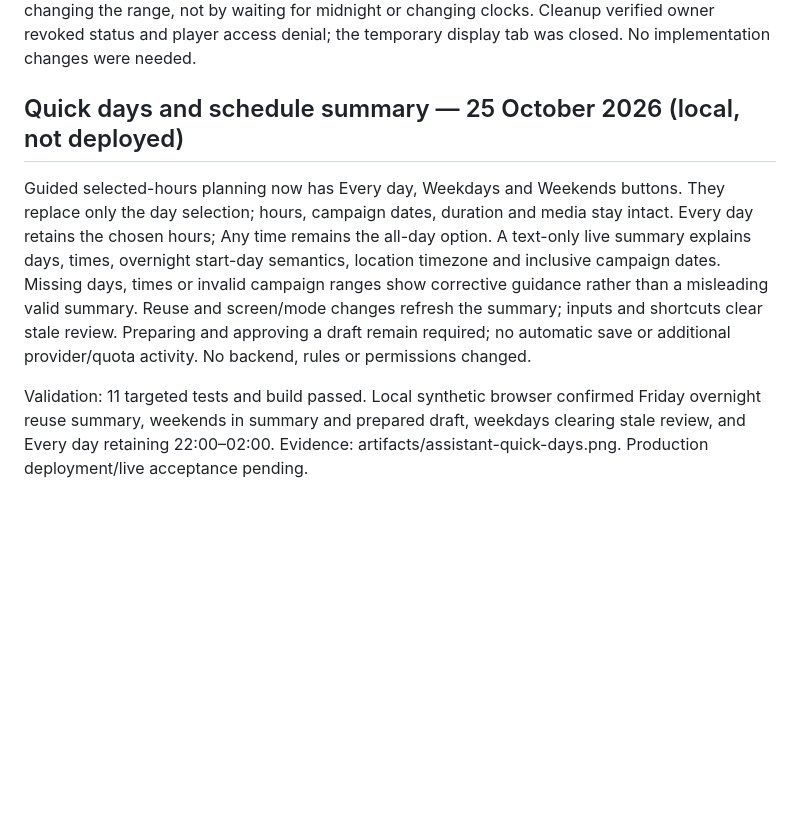
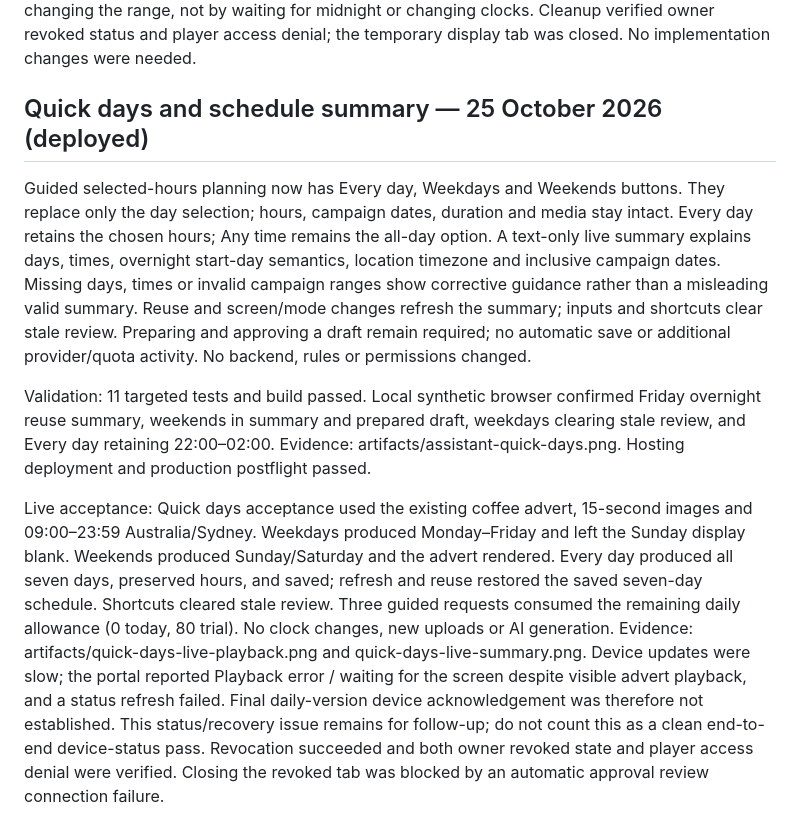
Before and after one commit to Nichlaus/DiscreteSignage, a Markdown page: docs/PORTAL_AI.md, the part around the change. GitHub-like rendering; blank space fills up the shorter version.

Commit message:
Document quick-day deployment and live acceptance limits

```diff
--- a/docs/PORTAL_AI.md
+++ b/docs/PORTAL_AI.md
@@ -301,7 +301,7 @@ verified date eligibility by changing the range, not by waiting for midnight or
 changing clocks. Cleanup verified owner revoked status and player access denial;
 the temporary display tab was closed. No implementation changes were needed.
 
-## Quick days and schedule summary — 25 October 2026 (local, not deployed)
+## Quick days and schedule summary — 25 October 2026 (deployed)
 
 Guided selected-hours planning now has Every day, Weekdays and Weekends buttons.
 They replace only the day selection; hours, campaign dates, duration and media stay
@@ -316,4 +316,19 @@ additional provider/quota activity. No backend, rules or permissions changed.
 Validation: 11 targeted tests and build passed. Local synthetic browser confirmed
 Friday overnight reuse summary, weekends in summary and prepared draft, weekdays
 clearing stale review, and Every day retaining 22:00–02:00. Evidence:
-artifacts/assistant-quick-days.png. Production deployment/live acceptance pending.
+artifacts/assistant-quick-days.png. Hosting deployment and production postflight passed.
+
+Live acceptance: Quick days acceptance used the existing coffee advert, 15-second
+images and 09:00–23:59 Australia/Sydney. Weekdays produced Monday–Friday and
+left the Sunday display blank. Weekends produced Sunday/Saturday and the advert
+rendered. Every day produced all seven days, preserved hours, and saved; refresh
+and reuse restored the saved seven-day schedule. Shortcuts cleared stale review.
+Three guided requests consumed the remaining daily allowance (0 today, 80 trial).
+No clock changes, new uploads or AI generation. Evidence: artifacts/quick-days-live-playback.png
+and quick-days-live-summary.png. Device updates were slow; the portal reported
+Playback error / waiting for the screen despite visible advert playback, and a
+status refresh failed. Final daily-version device acknowledgement was therefore
+not established. This status/recovery issue remains for follow-up; do not count
+this as a clean end-to-end device-status pass. Revocation succeeded and both owner
+revoked state and player access denial were verified. Closing the revoked tab
+was blocked by an automatic approval review connection failure.
```
Also changed, not shown: docs/ADMIN_PORTAL.md (+7 -0 lines).
